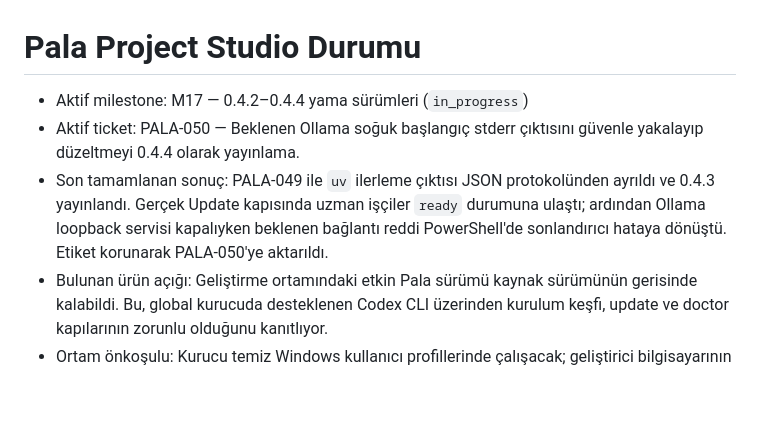
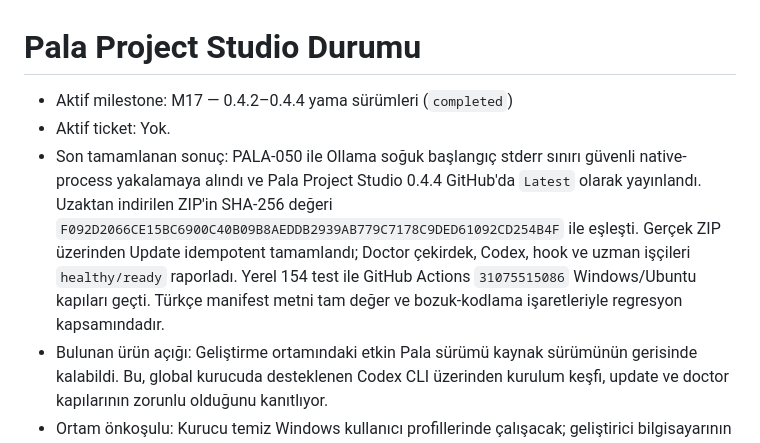
Before and after one commit to trugurpala/pala-project-studio, a Markdown page: STATUS.md, the part around the change. Rendered like a GitHub page; blank space fills up the shorter version.

Commit message:
docs: record Pala Project Studio 0.4.4 release

```diff
--- a/STATUS.md
+++ b/STATUS.md
@@ -1,13 +1,15 @@
 # Pala Project Studio Durumu
 
-- Aktif milestone: M17 — 0.4.2–0.4.4 yama sürümleri (`in_progress`)
-- Aktif ticket: PALA-050 — Beklenen Ollama soğuk başlangıç stderr çıktısını
-  güvenle yakalayıp düzeltmeyi 0.4.4 olarak yayınlama.
-- Son tamamlanan sonuç: PALA-049 ile `uv` ilerleme çıktısı JSON protokolünden
-  ayrıldı ve 0.4.3 yayınlandı. Gerçek Update kapısında uzman işçiler `ready`
-  durumuna ulaştı; ardından Ollama loopback servisi kapalıyken beklenen bağlantı
-  reddi PowerShell'de sonlandırıcı hataya dönüştü. Etiket korunarak PALA-050'ye
-  aktarıldı.
+- Aktif milestone: M17 — 0.4.2–0.4.4 yama sürümleri (`completed`)
+- Aktif ticket: Yok.
+- Son tamamlanan sonuç: PALA-050 ile Ollama soğuk başlangıç stderr sınırı
+  güvenli native-process yakalamaya alındı ve Pala Project Studio 0.4.4 GitHub'da
+  `Latest` olarak yayınlandı. Uzaktan indirilen ZIP'in SHA-256 değeri
+  `F092D2066CE15BC6900C40B09B8AEDDB2939AB779C7178C9DED61092CD254B4F` ile
+  eşleşti. Gerçek ZIP üzerinden Update idempotent tamamlandı; Doctor çekirdek,
+  Codex, hook ve uzman işçileri `healthy/ready` raporladı. Yerel 154 test ile
+  GitHub Actions `31075515086` Windows/Ubuntu kapıları geçti. Türkçe manifest
+  metni tam değer ve bozuk-kodlama işaretleriyle regresyon kapsamındadır.
 - Bulunan ürün açığı: Geliştirme ortamındaki etkin Pala sürümü kaynak sürümünün
   gerisinde kalabildi. Bu, global kurucuda desteklenen Codex CLI üzerinden
   kurulum keşfi, update ve doctor kapılarının zorunlu olduğunu kanıtlıyor.
```
Also changed, not shown: PLAN.md (+1 -1 lines).
